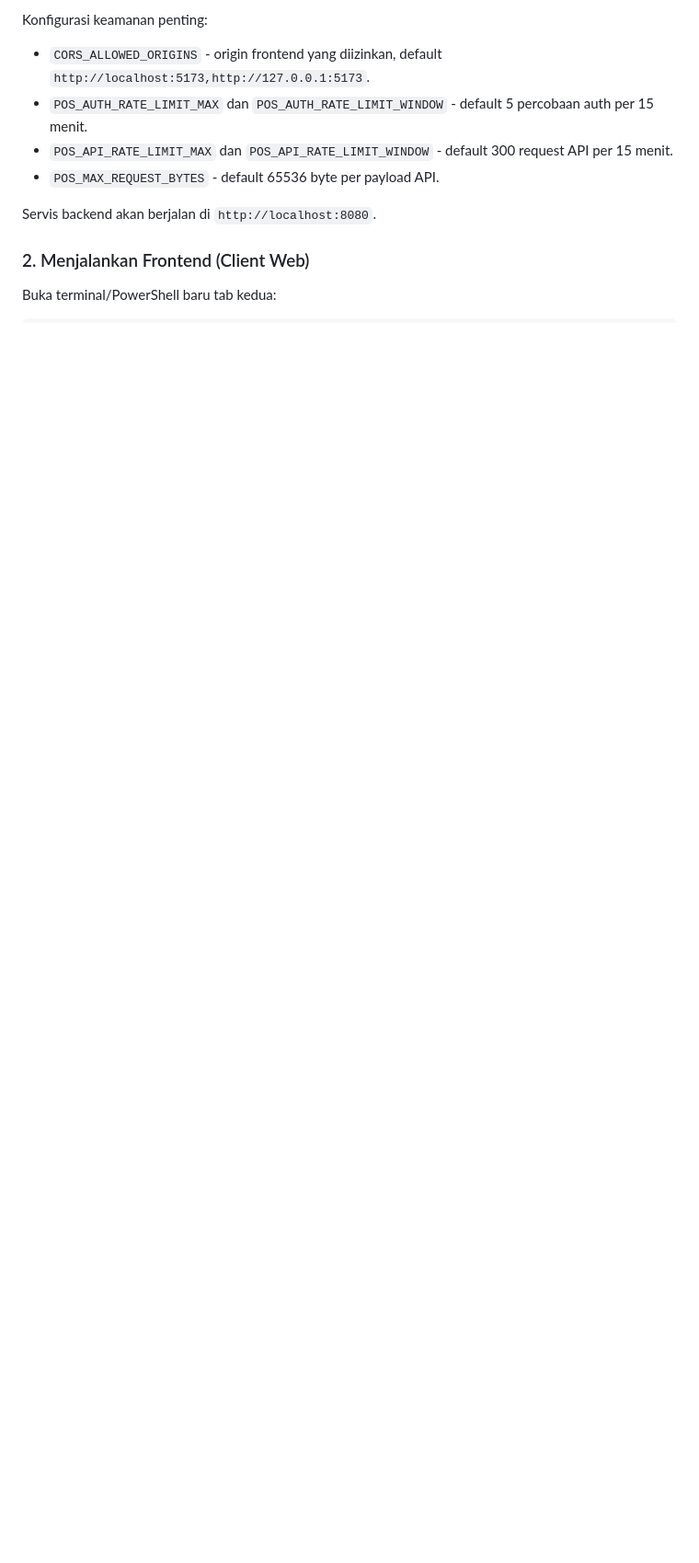
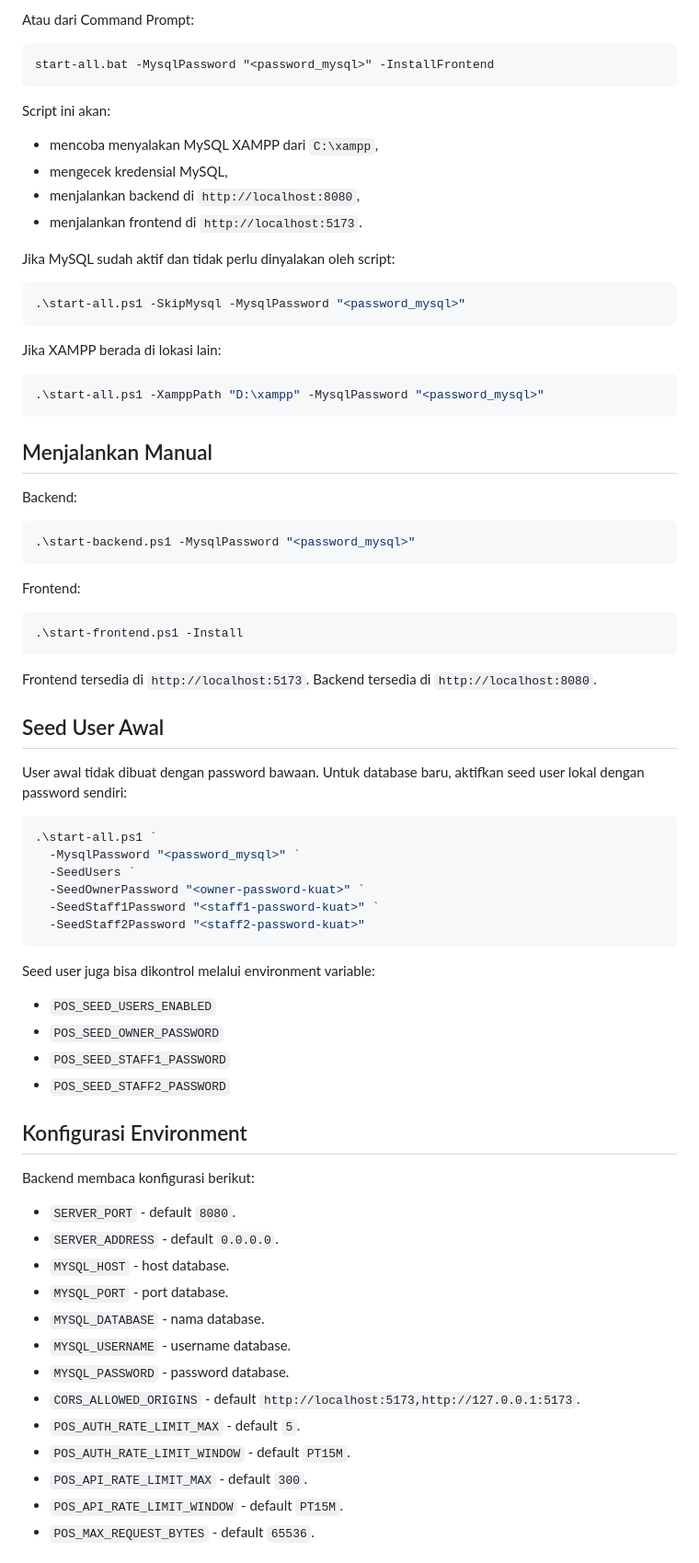
Before and after one commit to fhrulm0-web/umkm-uteru, a Markdown page: README.md, the part around one of its changes. Shown at 92% size. Rendered like a GitHub page; blank space fills up the shorter version.

````diff
--- a/README.md
+++ b/README.md
@@ -66,12 +54,81 @@ $env:POS_SEED_STAFF2_PASSWORD="<staff2-password-kuat>"
 ```
 
-Konfigurasi keamanan penting:
-* `CORS_ALLOWED_ORIGINS` - origin frontend yang diizinkan, default `http://localhost:5173,http://127.0.0.1:5173`.
-* `POS_AUTH_RATE_LIMIT_MAX` dan `POS_AUTH_RATE_LIMIT_WINDOW` - default 5 percobaan auth per 15 menit.
-* `POS_API_RATE_LIMIT_MAX` dan `POS_API_RATE_LIMIT_WINDOW` - default 300 request API per 15 menit.
-* `POS_MAX_REQUEST_BYTES` - default 65536 byte per payload API.
+Atau dari Command Prompt:
 
-Servis backend akan berjalan di `http://localhost:8080`.
+```bat
+start-all.bat -MysqlPassword "<password_mysql>" -InstallFrontend
+```
 
-### 2. Menjalankan Frontend (Client Web)
-Buka terminal/PowerShell baru tab kedua:
+Script ini akan:
+
+- mencoba menyalakan MySQL XAMPP dari `C:\xampp`,
+- mengecek kredensial MySQL,
+- menjalankan backend di `http://localhost:8080`,
+- menjalankan frontend di `http://localhost:5173`.
+
+Jika MySQL sudah aktif dan tidak perlu dinyalakan oleh script:
+
+```powershell
+.\start-all.ps1 -SkipMysql -MysqlPassword "<password_mysql>"
+```
+
+Jika XAMPP berada di lokasi lain:
+
+```powershell
+.\start-all.ps1 -XamppPath "D:\xampp" -MysqlPassword "<password_mysql>"
+```
+
+## Menjalankan Manual
+
+Backend:
+
+```powershell
+.\start-backend.ps1 -MysqlPassword "<password_mysql>"
+```
+
+Frontend:
+
+```powershell
+.\start-frontend.ps1 -Install
+```
+
+Frontend tersedia di `http://localhost:5173`. Backend tersedia di `http://localhost:8080`.
+
+## Seed User Awal
+
+User awal tidak dibuat dengan password bawaan. Untuk database baru, aktifkan seed user lokal dengan password sendiri:
+
+```powershell
+.\start-all.ps1 `
+  -MysqlPassword "<password_mysql>" `
+  -SeedUsers `
+  -SeedOwnerPassword "<owner-password-kuat>" `
+  -SeedStaff1Password "<staff1-password-kuat>" `
+  -SeedStaff2Password "<staff2-password-kuat>"
+```
+
+Seed user juga bisa dikontrol melalui environment variable:
+
+- `POS_SEED_USERS_ENABLED`
+- `POS_SEED_OWNER_PASSWORD`
+- `POS_SEED_STAFF1_PASSWORD`
+- `POS_SEED_STAFF2_PASSWORD`
+
+## Konfigurasi Environment
+
+Backend membaca konfigurasi berikut:
+
+- `SERVER_PORT` - default `8080`.
+- `SERVER_ADDRESS` - default `0.0.0.0`.
+- `MYSQL_HOST` - host database.
+- `MYSQL_PORT` - port database.
+- `MYSQL_DATABASE` - nama database.
+- `MYSQL_USERNAME` - username database.
+- `MYSQL_PASSWORD` - password database.
+- `CORS_ALLOWED_ORIGINS` - default `http://localhost:5173,http://127.0.0.1:5173`.
+- `POS_AUTH_RATE_LIMIT_MAX` - default `5`.
+- `POS_AUTH_RATE_LIMIT_WINDOW` - default `PT15M`.
+- `POS_API_RATE_LIMIT_MAX` - default `300`.
+- `POS_API_RATE_LIMIT_WINDOW` - default `PT15M`.
+- `POS_MAX_REQUEST_BYTES` - default `65536`.
+
````
Also changed, not shown: other parts of README.md (+68 -59 lines).
